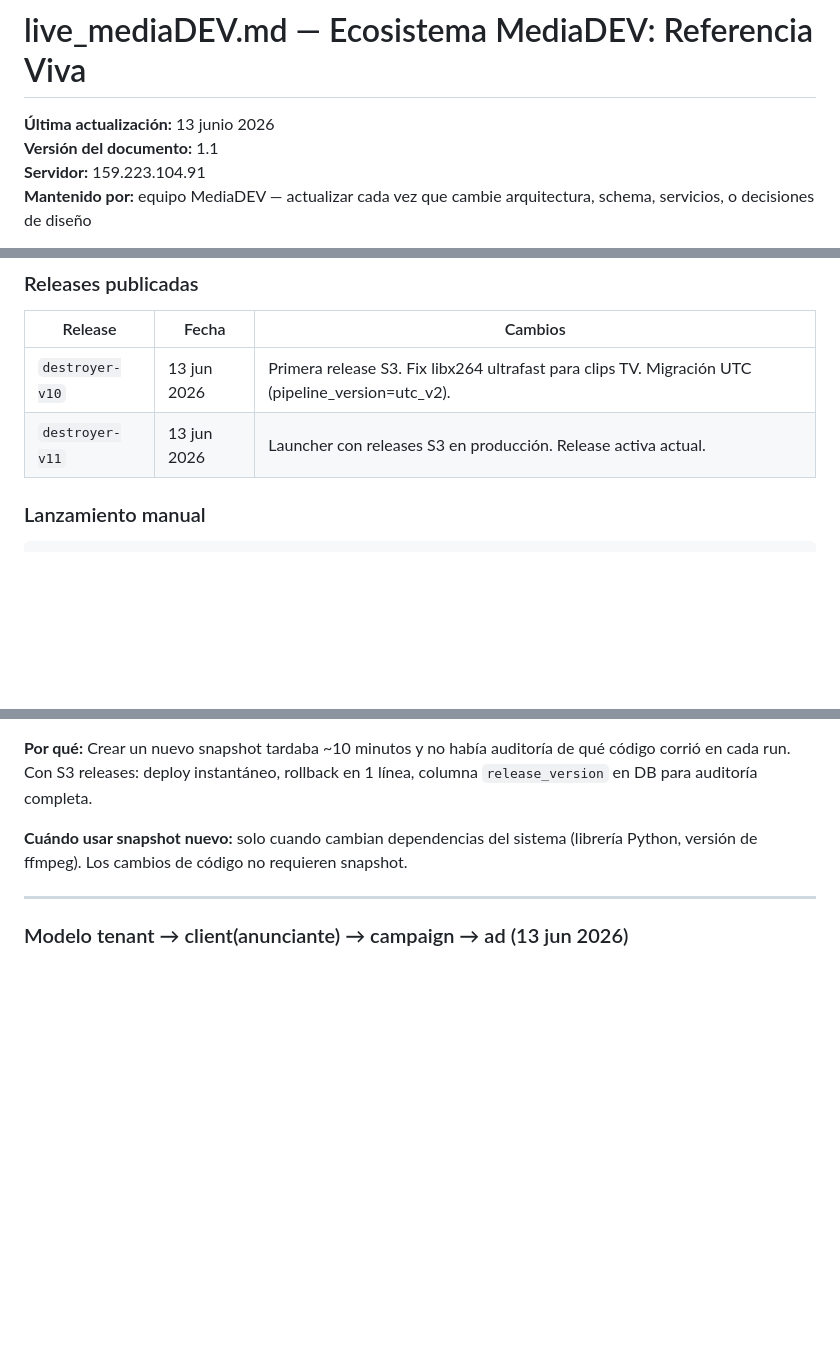
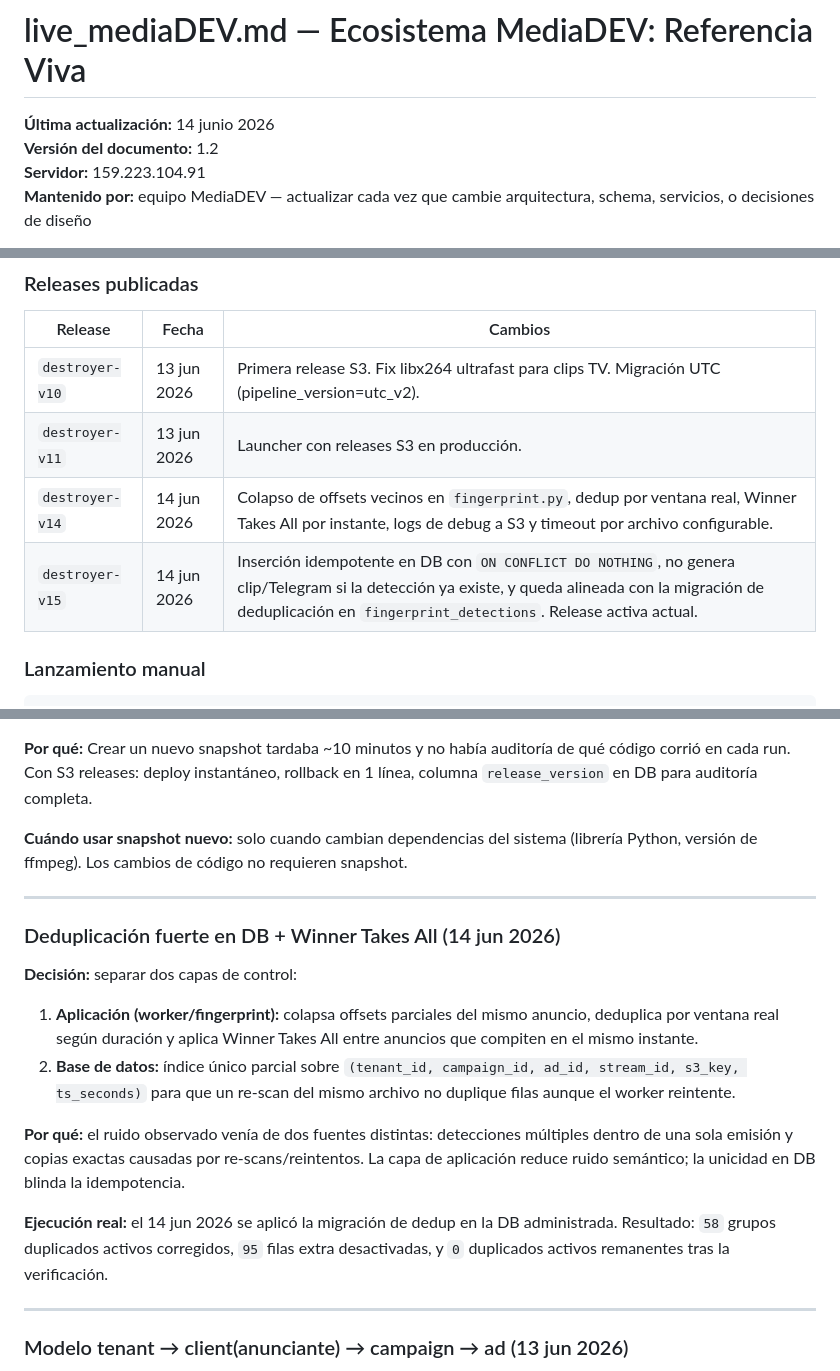
Before and after one commit to gchiham/MediaDEV-Honduras, a Markdown page: live_mediaDEV.md, 3 parts joined by grey strips. Rendered like a GitHub page; blank space fills up the shorter version.

```diff
--- a/live_mediaDEV.md
+++ b/live_mediaDEV.md
@@ -1,7 +1,7 @@
 # live_mediaDEV.md — Ecosistema MediaDEV: Referencia Viva
 
-**Última actualización:** 13 junio 2026
-**Versión del documento:** 1.1
+**Última actualización:** 14 junio 2026
+**Versión del documento:** 1.2
 **Servidor:** 159.223.104.91
 **Mantenido por:** equipo MediaDEV — actualizar cada vez que cambie arquitectura, schema, servicios, o decisiones de diseño
 
@@ -312,7 +325,9 @@ PIPELINE_VERSION=utc_v2         # etiqueta que se graba en cada detección
 | Release | Fecha | Cambios |
 |---|---|---|
 | `destroyer-v10` | 13 jun 2026 | Primera release S3. Fix libx264 ultrafast para clips TV. Migración UTC (pipeline_version=utc_v2). |
-| `destroyer-v11` | 13 jun 2026 | Launcher con releases S3 en producción. Release activa actual. |
+| `destroyer-v11` | 13 jun 2026 | Launcher con releases S3 en producción. |
+| `destroyer-v14` | 14 jun 2026 | Colapso de offsets vecinos en `fingerprint.py`, dedup por ventana real, Winner Takes All por instante, logs de debug a S3 y timeout por archivo configurable. |
+| `destroyer-v15` | 14 jun 2026 | Inserción idempotente en DB con `ON CONFLICT DO NOTHING`, no genera clip/Telegram si la detección ya existe, y queda alineada con la migración de deduplicación en `fingerprint_detections`. Release activa actual. |
 
 ### Lanzamiento manual
 
@@ -523,6 +538,19 @@ C:\Users\Sedesol\AppData\Local\Packages\Claude_pzs8sxrjxfjjc\
 
 ---
 
+### Deduplicación fuerte en DB + Winner Takes All (14 jun 2026)
+
+**Decisión:** separar dos capas de control:
+
+1. **Aplicación (worker/fingerprint):** colapsa offsets parciales del mismo anuncio, deduplica por ventana real según duración y aplica Winner Takes All entre anuncios que compiten en el mismo instante.
+2. **Base de datos:** índice único parcial sobre `(tenant_id, campaign_id, ad_id, stream_id, s3_key, ts_seconds)` para que un re-scan del mismo archivo no duplique filas aunque el worker reintente.
+
+**Por qué:** el ruido observado venía de dos fuentes distintas: detecciones múltiples dentro de una sola emisión y copias exactas causadas por re-scans/reintentos. La capa de aplicación reduce ruido semántico; la unicidad en DB blinda la idempotencia.
+
+**Ejecución real:** el 14 jun 2026 se aplicó la migración de dedup en la DB administrada. Resultado: `58` grupos duplicados activos corregidos, `95` filas extra desactivadas, y `0` duplicados activos remanentes tras la verificación.
+
+---
+
 ### Modelo tenant → client(anunciante) → campaign → ad (13 jun 2026)
 
 **Decisión:** Jerarquía multi-tenant con `tenant` como cliente que paga (agencia/central/radio/TV/gobierno) y `client` como anunciante (Pepsi, Molineros). Relación tenant↔anunciante **1:N** (cada tenant maneja su propia cartera). Se renombró la tabla `clients` original → `tenants` y `client_id` → `tenant_id` en 10 tablas; se creó `clients` nueva = anunciante con FK `tenant_id`.
```
Also changed, not shown: other parts of live_mediaDEV.md (+20 -7 lines), MEDIADEV_DESTROYER_RELEASES.md (+45 -19 lines).
